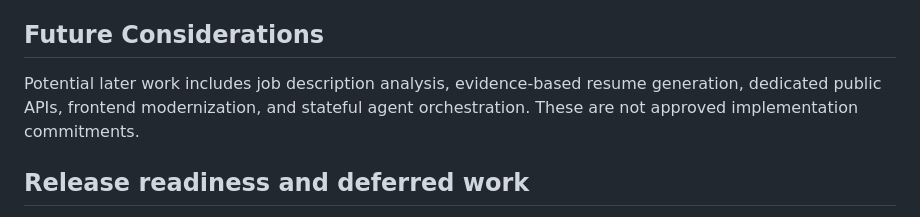
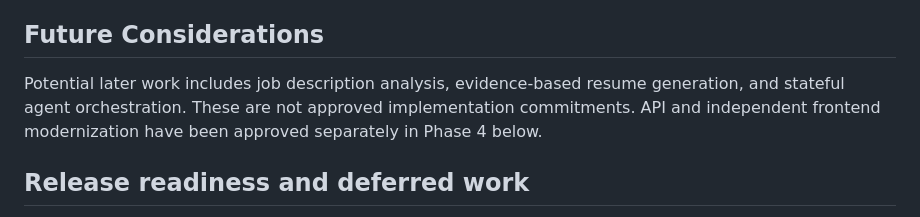
Before and after one commit to rrafaelpinto/mychatbot, a Markdown page: docs/roadmap/ROADMAP.md, the part around the change. Rendered like a GitHub page.

Commit message:
docs: align future backlog with approved Phase 4 scope

```diff
--- a/docs/roadmap/ROADMAP.md
+++ b/docs/roadmap/ROADMAP.md
@@ -105,8 +105,9 @@ infrastructure without measured need.
 ## Future Considerations
 
 Potential later work includes job description analysis, evidence-based resume
-generation, dedicated public APIs, frontend modernization, and stateful agent
-orchestration. These are not approved implementation commitments.
+generation, and stateful agent orchestration. These are not approved
+implementation commitments. API and independent frontend modernization have
+been approved separately in Phase 4 below.
 
 ## Release readiness and deferred work
 
```
